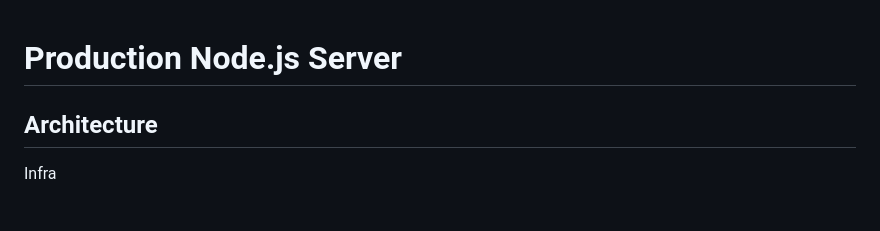
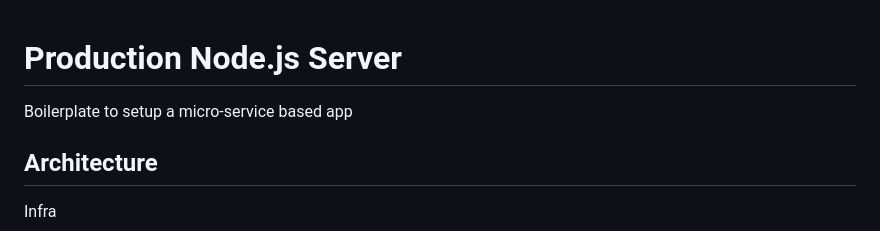
Before and after one commit to petercorrea/k8s_microservice, a Markdown page: readme.md, the part around the change. Drawn GitHub-style; blank space fills up the shorter version.

```diff
--- a/readme.md
+++ b/readme.md
@@ -1,4 +1,6 @@
 # Production Node.js Server
+
+Boilerplate to setup a micro-service based app
 
 ## Architecture
 
```
